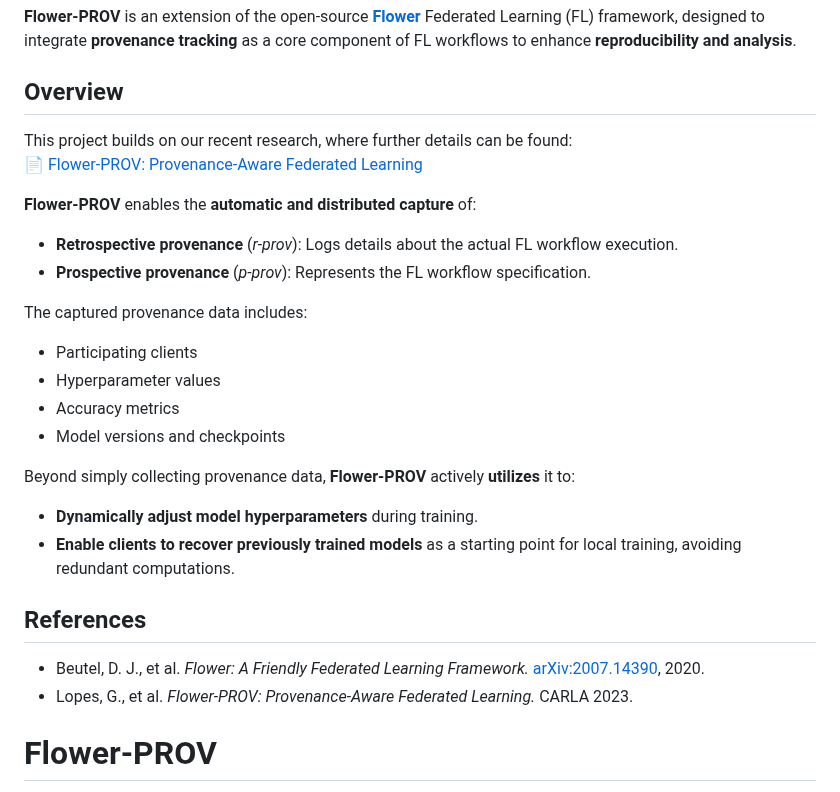
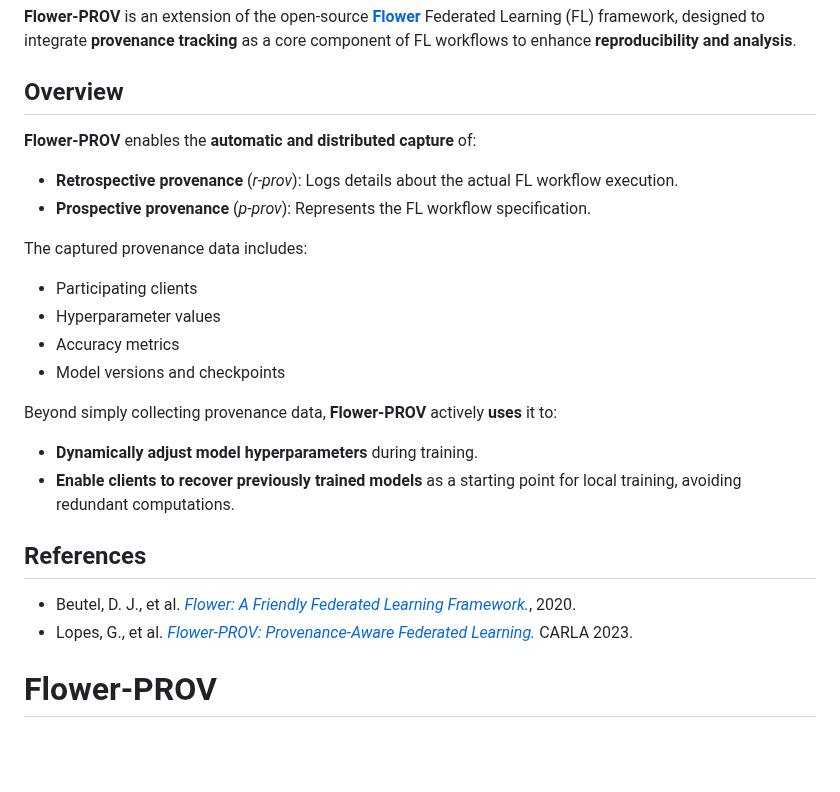
Before and after one commit to UFFeScience/Flower-PROV, a Markdown page: README.md, the part around the change. Drawn GitHub-style; blank space fills up the shorter version.

```diff
--- a/README.md
+++ b/README.md
@@ -25,9 +25,6 @@ This project addresses these challenges by improving traceability and monitoring
 
 ## Overview
 
-This project builds on our recent research, where further details can be found:
-📄 [Flower-PROV: Provenance-Aware Federated Learning](https://dblp.org/rec/conf/carla/LopesNBD023)
-
 **Flower-PROV** enables the **automatic and distributed capture** of:
 - **Retrospective provenance** (*r-prov*): Logs details about the actual FL workflow execution.
 - **Prospective provenance** (*p-prov*): Represents the FL workflow specification.
@@ -38,14 +35,14 @@ The captured provenance data includes:
 - Accuracy metrics
 - Model versions and checkpoints
 
-Beyond simply collecting provenance data, **Flower-PROV** actively **utilizes** it to:
+Beyond simply collecting provenance data, **Flower-PROV** actively **uses** it to:
 - **Dynamically adjust model hyperparameters** during training.
 - **Enable clients to recover previously trained models** as a starting point for local training, avoiding redundant computations.
 
 ## References
 
-- Beutel, D. J., et al. *Flower: A Friendly Federated Learning Framework.* [arXiv:2007.14390](https://arxiv.org/abs/2007.14390), 2020.
-- Lopes, G., et al. *Flower-PROV: Provenance-Aware Federated Learning.* CARLA 2023.
+- Beutel, D. J., et al. [*Flower: A Friendly Federated Learning Framework.*](https://arxiv.org/abs/2007.14390), 2020.
+- Lopes, G., et al. [*Flower-PROV: Provenance-Aware Federated Learning.*](https://dblp.org/rec/conf/carla/LopesNBD023) CARLA 2023.
 
 
 # Flower-PROV
```
